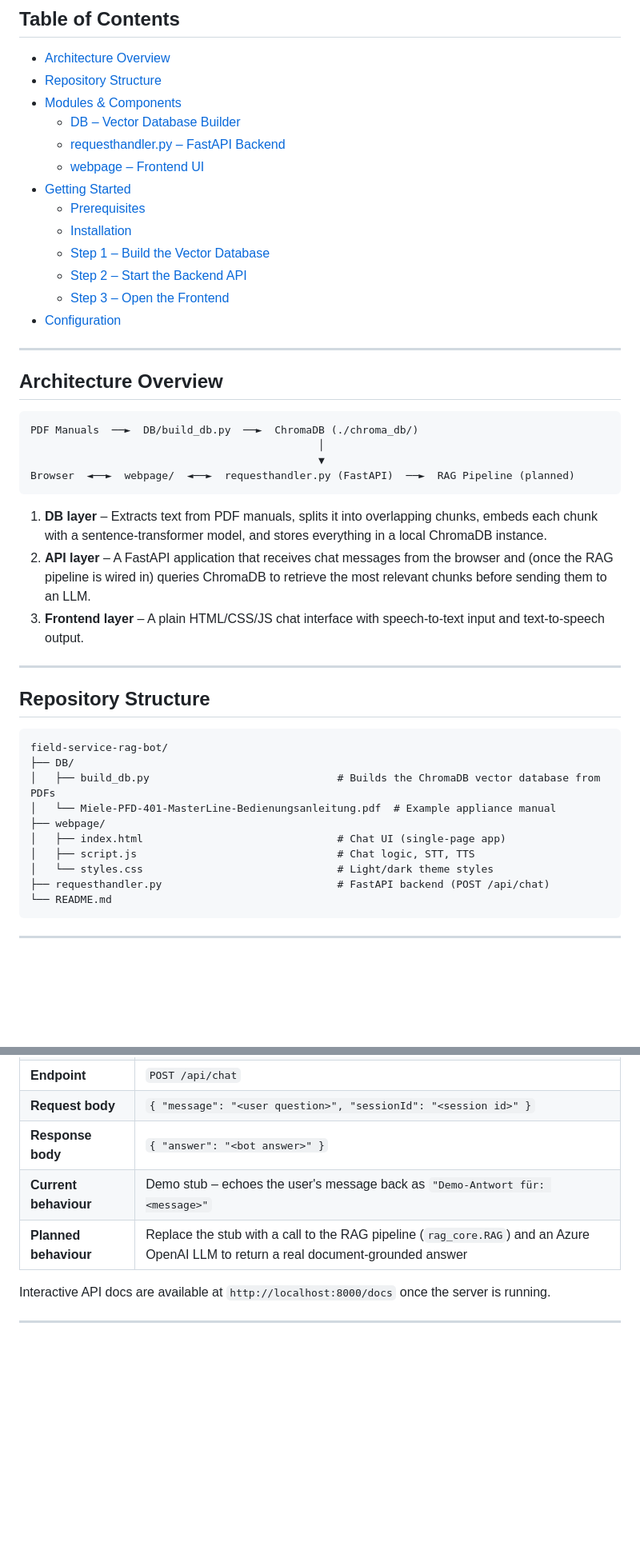
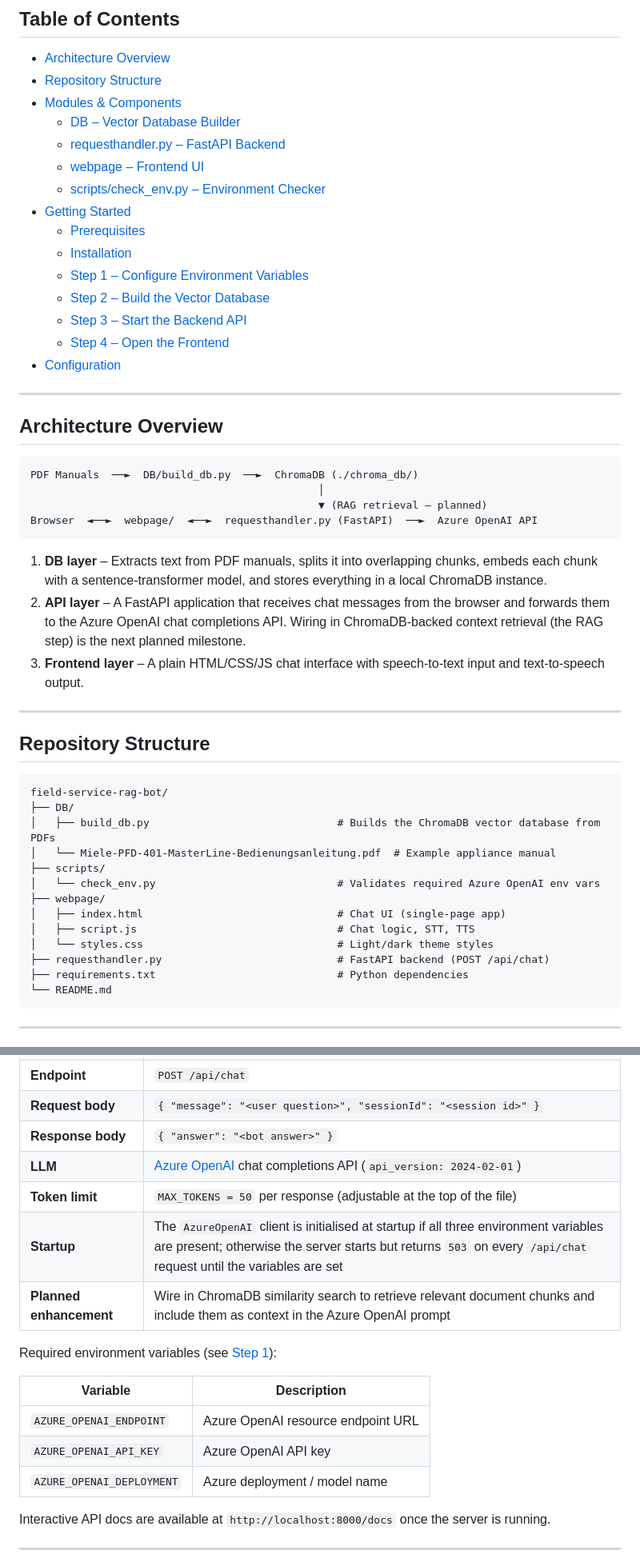
Before and after one commit to nepp205/field-service-rag-bot, a Markdown page: README.md, 2 parts joined by grey strips. Shown at 80% size. GitHub-like rendering; blank space fills up the shorter version.

````diff
--- a/README.md
+++ b/README.md
@@ -12,12 +12,14 @@ A Retrieval-Augmented Generation (RAG) chatbot designed for field-service techni
   - [DB – Vector Database Builder](#db--vector-database-builder)
   - [requesthandler.py – FastAPI Backend](#requesthandlerpy--fastapi-backend)
   - [webpage – Frontend UI](#webpage--frontend-ui)
+  - [scripts/check_env.py – Environment Checker](#scriptscheck_envpy--environment-checker)
 - [Getting Started](#getting-started)
   - [Prerequisites](#prerequisites)
   - [Installation](#installation)
-  - [Step 1 – Build the Vector Database](#step-1--build-the-vector-database)
-  - [Step 2 – Start the Backend API](#step-2--start-the-backend-api)
-  - [Step 3 – Open the Frontend](#step-3--open-the-frontend)
+  - [Step 1 – Configure Environment Variables](#step-1--configure-environment-variables)
+  - [Step 2 – Build the Vector Database](#step-2--build-the-vector-database)
+  - [Step 3 – Start the Backend API](#step-3--start-the-backend-api)
+  - [Step 4 – Open the Frontend](#step-4--open-the-frontend)
 - [Configuration](#configuration)
 
 ---
@@ -27,12 +29,12 @@ A Retrieval-Augmented Generation (RAG) chatbot designed for field-service techni
 ```
 PDF Manuals  ──►  DB/build_db.py  ──►  ChromaDB (./chroma_db/)
                                               │
-                                              ▼
-Browser  ◄──►  webpage/  ◄──►  requesthandler.py (FastAPI)  ──►  RAG Pipeline (planned)
+                                              ▼ (RAG retrieval – planned)
+Browser  ◄──►  webpage/  ◄──►  requesthandler.py (FastAPI)  ──►  Azure OpenAI API
 ```
 
 1. **DB layer** – Extracts text from PDF manuals, splits it into overlapping chunks, embeds each chunk with a sentence-transformer model, and stores everything in a local ChromaDB instance.
-2. **API layer** – A FastAPI application that receives chat messages from the browser and (once the RAG pipeline is wired in) queries ChromaDB to retrieve the most relevant chunks before sending them to an LLM.
+2. **API layer** – A FastAPI application that receives chat messages from the browser and forwards them to the Azure OpenAI chat completions API. Wiring in ChromaDB-backed context retrieval (the RAG step) is the next planned milestone.
 3. **Frontend layer** – A plain HTML/CSS/JS chat interface with speech-to-text input and text-to-speech output.
 
 ---
@@ -44,11 +46,14 @@ field-service-rag-bot/
 ├── DB/
 │   ├── build_db.py                              # Builds the ChromaDB vector database from PDFs
 │   └── Miele-PFD-401-MasterLine-Bedienungsanleitung.pdf  # Example appliance manual
+├── scripts/
+│   └── check_env.py                             # Validates required Azure OpenAI env vars
 ├── webpage/
 │   ├── index.html                               # Chat UI (single-page app)
 │   ├── script.js                                # Chat logic, STT, TTS
 │   └── styles.css                               # Light/dark theme styles
 ├── requesthandler.py                            # FastAPI backend (POST /api/chat)
+├── requirements.txt                             # Python dependencies
 └── README.md
 ```
 
@@ -95,8 +100,18 @@ Provides the HTTP API consumed by the frontend.
 | **Endpoint** | `POST /api/chat` |
 | **Request body** | `{ "message": "<user question>", "sessionId": "<session id>" }` |
 | **Response body** | `{ "answer": "<bot answer>" }` |
-| **Current behaviour** | Demo stub – echoes the user's message back as `"Demo-Antwort für: <message>"` |
-| **Planned behaviour** | Replace the stub with a call to the RAG pipeline (`rag_core.RAG`) and an Azure OpenAI LLM to return a real document-grounded answer |
+| **LLM** | [Azure OpenAI](https://learn.microsoft.com/en-us/azure/ai-services/openai/) chat completions API (`api_version: 2024-02-01`) |
+| **Token limit** | `MAX_TOKENS = 50` per response (adjustable at the top of the file) |
+| **Startup** | The `AzureOpenAI` client is initialised at startup if all three environment variables are present; otherwise the server starts but returns `503` on every `/api/chat` request until the variables are set |
+| **Planned enhancement** | Wire in ChromaDB similarity search to retrieve relevant document chunks and include them as context in the Azure OpenAI prompt |
+
+Required environment variables (see [Step 1](#step-1--configure-environment-variables)):
+
+| Variable | Description |
+|----------|-------------|
+| `AZURE_OPENAI_ENDPOINT` | Azure OpenAI resource endpoint URL |
+| `AZURE_OPENAI_API_KEY` | Azure OpenAI API key |
+| `AZURE_OPENAI_DEPLOYMENT` | Azure deployment / model name |
 
 Interactive API docs are available at `http://localhost:8000/docs` once the server is running.
 
````
Also changed, not shown: other parts of README.md (+54 -4 lines).
